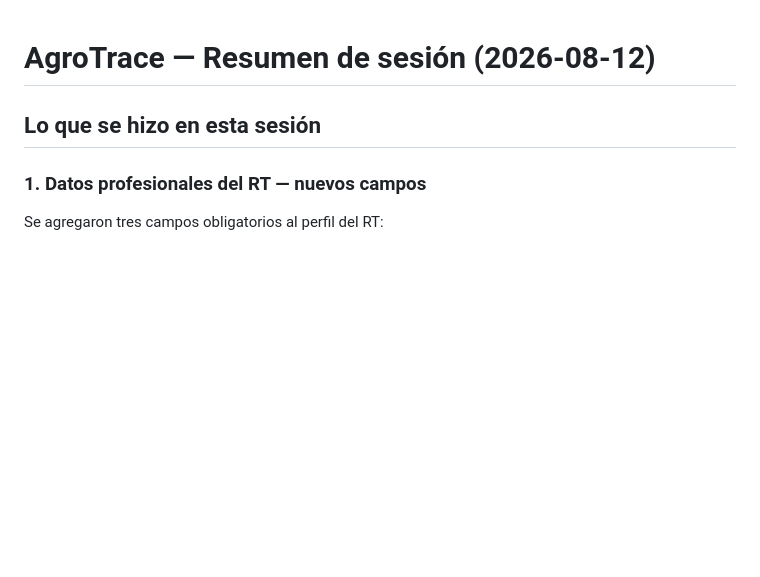
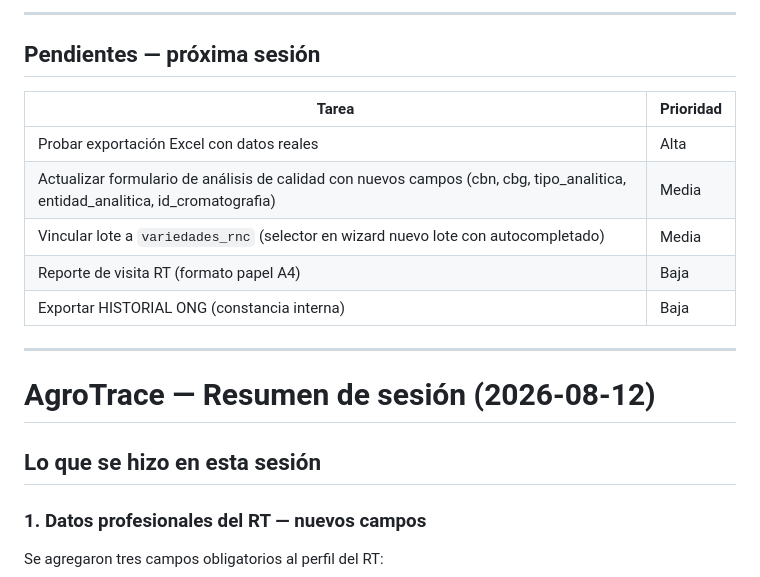
Before and after one commit to gcorreatedesco/agrotrace-portal, a Markdown page: summary.md, the part around one of its changes. GitHub-like rendering; blank space fills up the shorter version.

```diff
--- a/summary.md
+++ b/summary.md
@@ -1,3 +61,17 @@
+---
+
+## Pendientes — próxima sesión
+
+| Tarea | Prioridad |
+|-------|-----------|
+| Probar exportación Excel con datos reales | Alta |
+| Actualizar formulario de análisis de calidad con nuevos campos (cbn, cbg, tipo_analitica, entidad_analitica, id_cromatografia) | Media |
+| Vincular lote a `variedades_rnc` (selector en wizard nuevo lote con autocompletado) | Media |
+| Reporte de visita RT (formato papel A4) | Baja |
+| Exportar HISTORIAL ONG (constancia interna) | Baja |
+
+---
+
 # AgroTrace — Resumen de sesión (2026-08-12)
 
 ## Lo que se hizo en esta sesión
```
Also changed, not shown: other parts of summary.md (+60 -0 lines).
